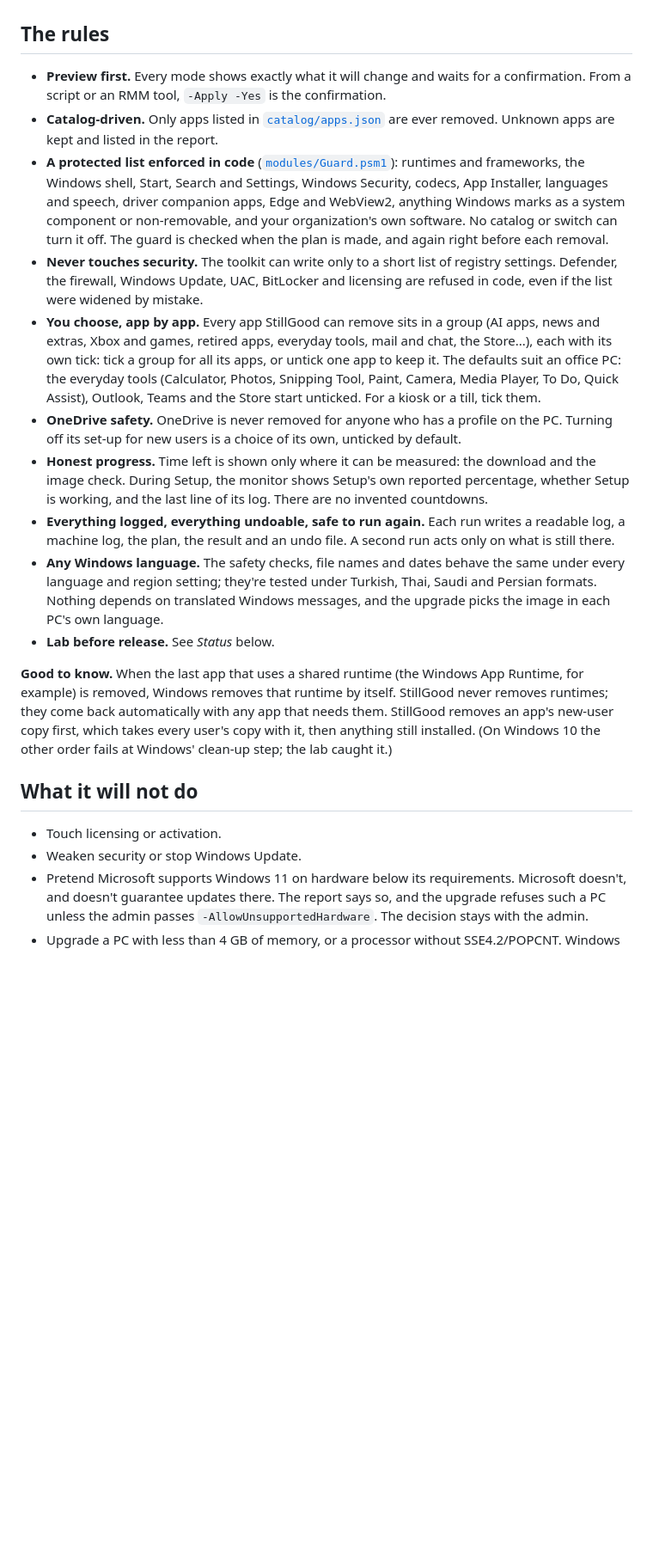
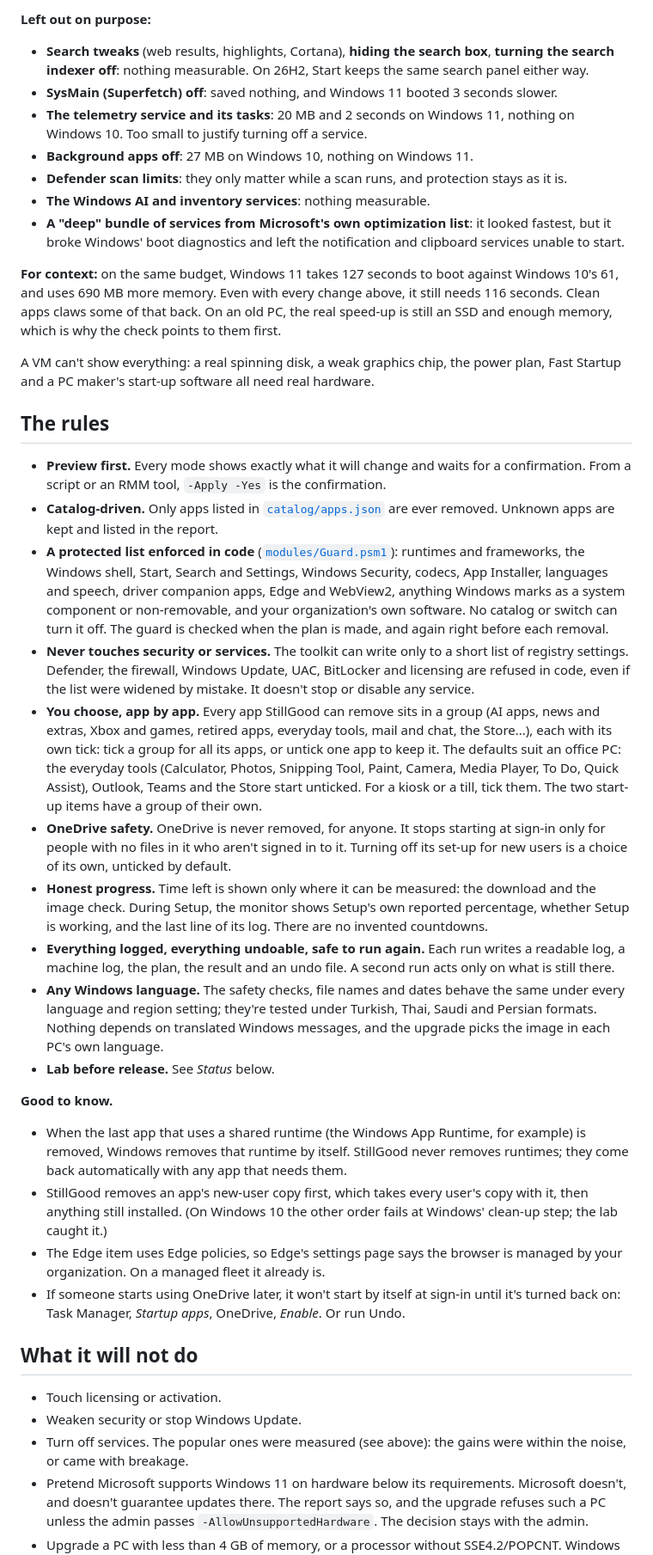
Before and after one commit to AhmadFareed12/stillgood, a Markdown page: README.md, the part around one of its changes. Shown at 86% size. GitHub-like rendering; blank space fills up the shorter version.

```diff
--- a/README.md
+++ b/README.md
@@ -21,23 +41,41 @@ This toolkit is for that team.
+**Left out on purpose:**
+
+- **Search tweaks** (web results, highlights, Cortana), **hiding the search box**, **turning the search indexer off**: nothing measurable. On 26H2, Start keeps the same search panel either way.
+- **SysMain (Superfetch) off**: saved nothing, and Windows 11 booted 3 seconds slower.
+- **The telemetry service and its tasks**: 20 MB and 2 seconds on Windows 11, nothing on Windows 10. Too small to justify turning off a service.
+- **Background apps off**: 27 MB on Windows 10, nothing on Windows 11.
+- **Defender scan limits**: they only matter while a scan runs, and protection stays as it is.
+- **The Windows AI and inventory services**: nothing measurable.
+- **A "deep" bundle of services from Microsoft's own optimization list**: it looked fastest, but it broke Windows' boot diagnostics and left the notification and clipboard services unable to start.
+
+**For context:** on the same budget, Windows 11 takes 127 seconds to boot against Windows 10's 61, and uses 690 MB more memory. Even with every change above, it still needs 116 seconds. Clean apps claws some of that back. On an old PC, the real speed-up is still an SSD and enough memory, which is why the check points to them first.
+
+A VM can't show everything: a real spinning disk, a weak graphics chip, the power plan, Fast Startup and a PC maker's start-up software all need real hardware.
 
 ## The rules
 
 - **Preview first.** Every mode shows exactly what it will change and waits for a confirmation. From a script or an RMM tool, `-Apply -Yes` is the confirmation.
 - **Catalog-driven.** Only apps listed in [`catalog/apps.json`](catalog/apps.json) are ever removed. Unknown apps are kept and listed in the report.
 - **A protected list enforced in code** ([`modules/Guard.psm1`](modules/Guard.psm1)): runtimes and frameworks, the Windows shell, Start, Search and Settings, Windows Security, codecs, App Installer, languages and speech, driver companion apps, Edge and WebView2, anything Windows marks as a system component or non-removable, and your organization's own software. No catalog or switch can turn it off. The guard is checked when the plan is made, and again right before each removal.
-- **Never touches security.** The toolkit can write only to a short list of registry settings. Defender, the firewall, Windows Update, UAC, BitLocker and licensing are refused in code, even if the list were widened by mistake.
-- **You choose, app by app.** Every app StillGood can remove sits in a group (AI apps, news and extras, Xbox and games, retired apps, everyday tools, mail and chat, the Store...), each with its own tick: tick a group for all its apps, or untick one app to keep it. The defaults suit an office PC: the everyday tools (Calculator, Photos, Snipping Tool, Paint, Camera, Media Player, To Do, Quick Assist), Outlook, Teams and the Store start unticked. For a kiosk or a till, tick them.
-- **OneDrive safety.** OneDrive is never removed for anyone who has a profile on the PC. Turning off its set-up for new users is a choice of its own, unticked by default.
+- **Never touches security or services.** The toolkit can write only to a short list of registry settings. Defender, the firewall, Windows Update, UAC, BitLocker and licensing are refused in code, even if the list were widened by mistake. It doesn't stop or disable any service.
+- **You choose, app by app.** Every app StillGood can remove sits in a group (AI apps, news and extras, Xbox and games, retired apps, everyday tools, mail and chat, the Store...), each with its own tick: tick a group for all its apps, or untick one app to keep it. The defaults suit an office PC: the everyday tools (Calculator, Photos, Snipping Tool, Paint, Camera, Media Player, To Do, Quick Assist), Outlook, Teams and the Store start unticked. For a kiosk or a till, tick them. The two start-up items have a group of their own.
+- **OneDrive safety.** OneDrive is never removed, for anyone. It stops starting at sign-in only for people with no files in it who aren't signed in to it. Turning off its set-up for new users is a choice of its own, unticked by default.
 - **Honest progress.** Time left is shown only where it can be measured: the download and the image check. During Setup, the monitor shows Setup's own reported percentage, whether Setup is working, and the last line of its log. There are no invented countdowns.
 - **Everything logged, everything undoable, safe to run again.** Each run writes a readable log, a machine log, the plan, the result and an undo file. A second run acts only on what is still there.
 - **Any Windows language.** The safety checks, file names and dates behave the same under every language and region setting; they're tested under Turkish, Thai, Saudi and Persian formats. Nothing depends on translated Windows messages, and the upgrade picks the image in each PC's own language.
 - **Lab before release.** See *Status* below.
 
-**Good to know.** When the last app that uses a shared runtime (the Windows App Runtime, for example) is removed, Windows removes that runtime by itself. StillGood never removes runtimes; they come back automatically with any app that needs them. StillGood removes an app's new-user copy first, which takes every user's copy with it, then anything still installed. (On Windows 10 the other order fails at Windows' clean-up step; the lab caught it.)
+**Good to know.**
+- When the last app that uses a shared runtime (the Windows App Runtime, for example) is removed, Windows removes that runtime by itself. StillGood never removes runtimes; they come back automatically with any app that needs them.
+- StillGood removes an app's new-user copy first, which takes every user's copy with it, then anything still installed. (On Windows 10 the other order fails at Windows' clean-up step; the lab caught it.)
+- The Edge item uses Edge policies, so Edge's settings page says the browser is managed by your organization. On a managed fleet it already is.
+- If someone starts using OneDrive later, it won't start by itself at sign-in until it's turned back on: Task Manager, *Startup apps*, OneDrive, *Enable*. Or run Undo.
 
 ## What it will not do
 
 - Touch licensing or activation.
 - Weaken security or stop Windows Update.
+- Turn off services. The popular ones were measured (see above): the gains were within the noise, or came with breakage.
 - Pretend Microsoft supports Windows 11 on hardware below its requirements. Microsoft doesn't, and doesn't guarantee updates there. The report says so, and the upgrade refuses such a PC unless the admin passes `-AllowUnsupportedHardware`. The decision stays with the admin.
 - Upgrade a PC with less than 4 GB of memory, or a processor without SSE4.2/POPCNT. Windows 11 24H2 and later don't start without them, so no option gets around this.
 - Apply "speed hacks": killing services wholesale, turning off the page file, or registry tweaks with no measurable effect.
```
Also changed, not shown: other parts of README.md (+53 -27 lines), docs/window.png, 9 other files.
